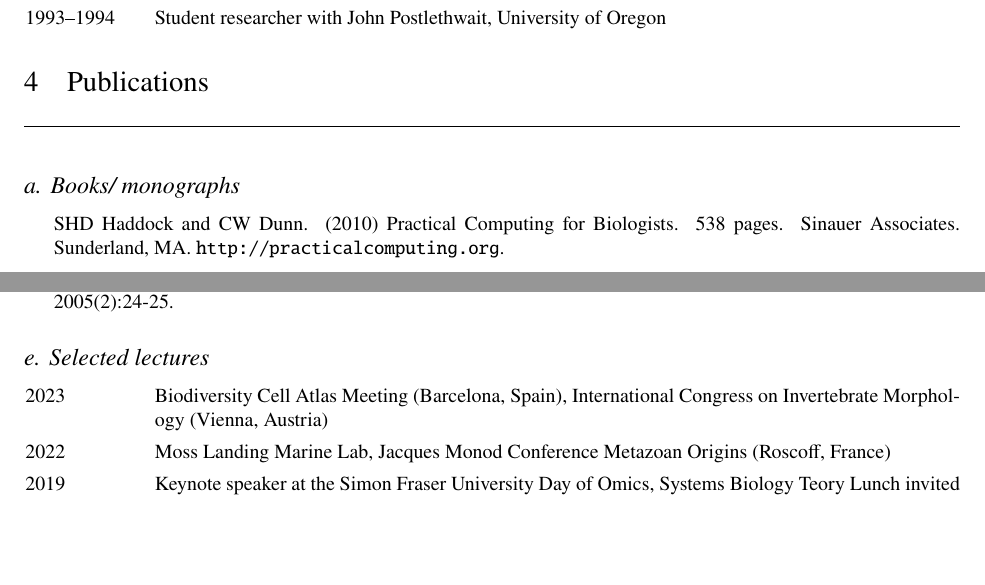
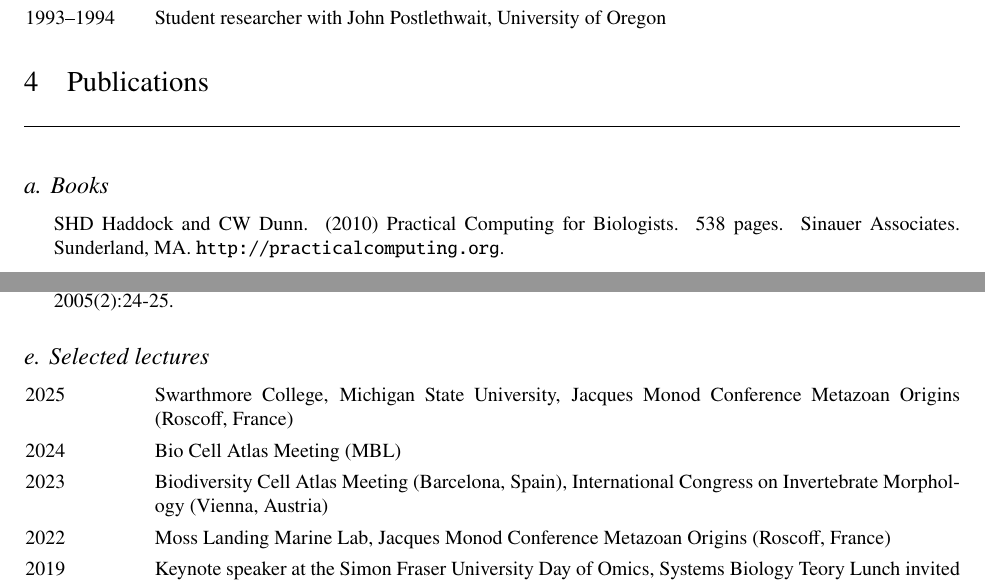
Before and after one commit to caseywdunn/casey_dunn_cv, a LaTeX CV (Casey_Dunn_CV.tex, which reads sections/publications.tex): two parts of pages 2 and 10 of 22, joined at a grey line, cut so that both start at the same text, the shorter picture padded with empty space. Compiled offline with pdfLaTeX.

Commit message:
added a few things

```diff
--- a/sections/publications.tex
+++ b/sections/publications.tex
@@ -1,7 +1,7 @@
 \section{Publications}
 
 
-\subsection*{a. Books/ monographs}
+\subsection*{a. Books}
 
 \begin{itemize}
 
@@ -263,6 +263,10 @@
 
 \begin{entry}{60pt}
 
+\item [\rm 2025] Swarthmore College, Michigan State University, Jacques Monod Conference Metazoan Origins (Roscoff, France)
+
+\item [\rm 2024] Bio Cell Atlas Meeting (MBL)
+
 \item [\rm 2023] Biodiversity Cell Atlas Meeting (Barcelona, Spain), International Congress on Invertebrate Morphology (Vienna, Austria)
 
 \item [\rm 2022] Moss Landing Marine Lab, Jacques Monod Conference Metazoan Origins (Roscoff, France)
```
